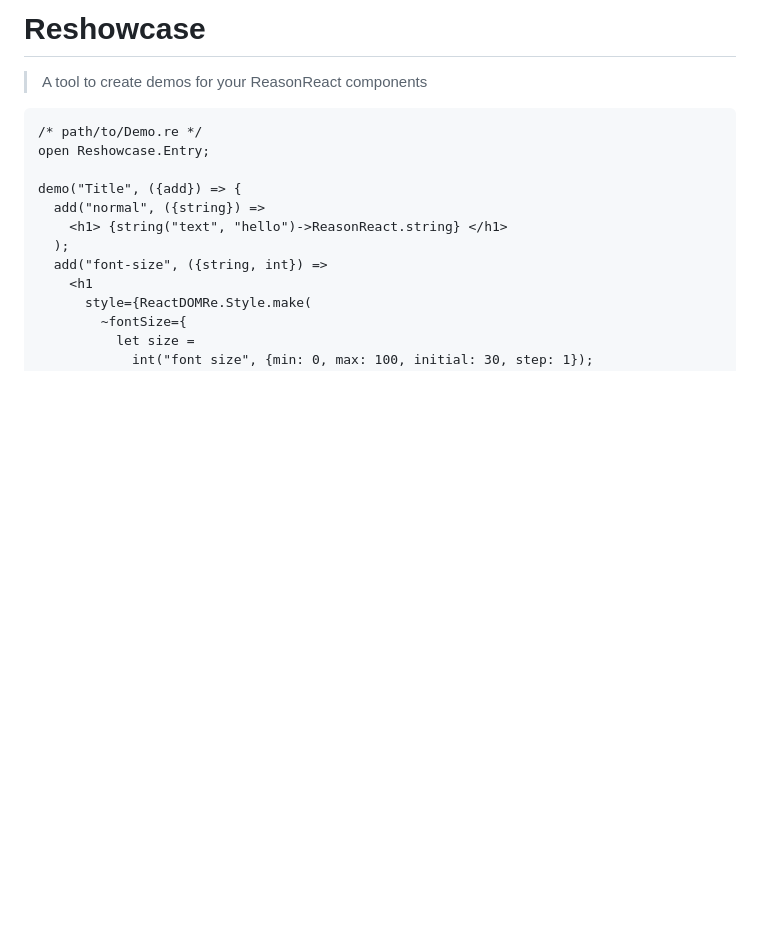
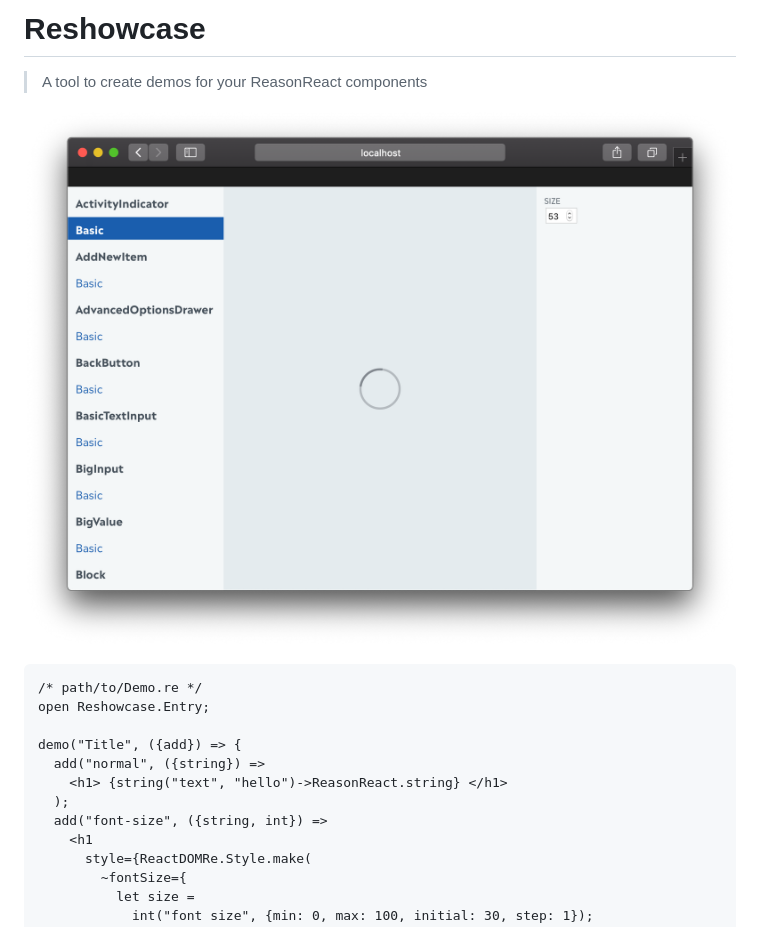
Before and after one commit to bloodyowl/reshowcase, a Markdown page: README.md, the part around the change. Drawn GitHub-style; pictures changed too: example/example.png (added); blank space fills up the shorter version.

Commit message:
Add screenshot

````diff
--- a/README.md
+++ b/README.md
@@ -1,6 +1,8 @@
 # Reshowcase
 
 > A tool to create demos for your ReasonReact components
+
+![Screenshot](./example/example.png)
 
 ```reason
 /* path/to/Demo.re */
````
